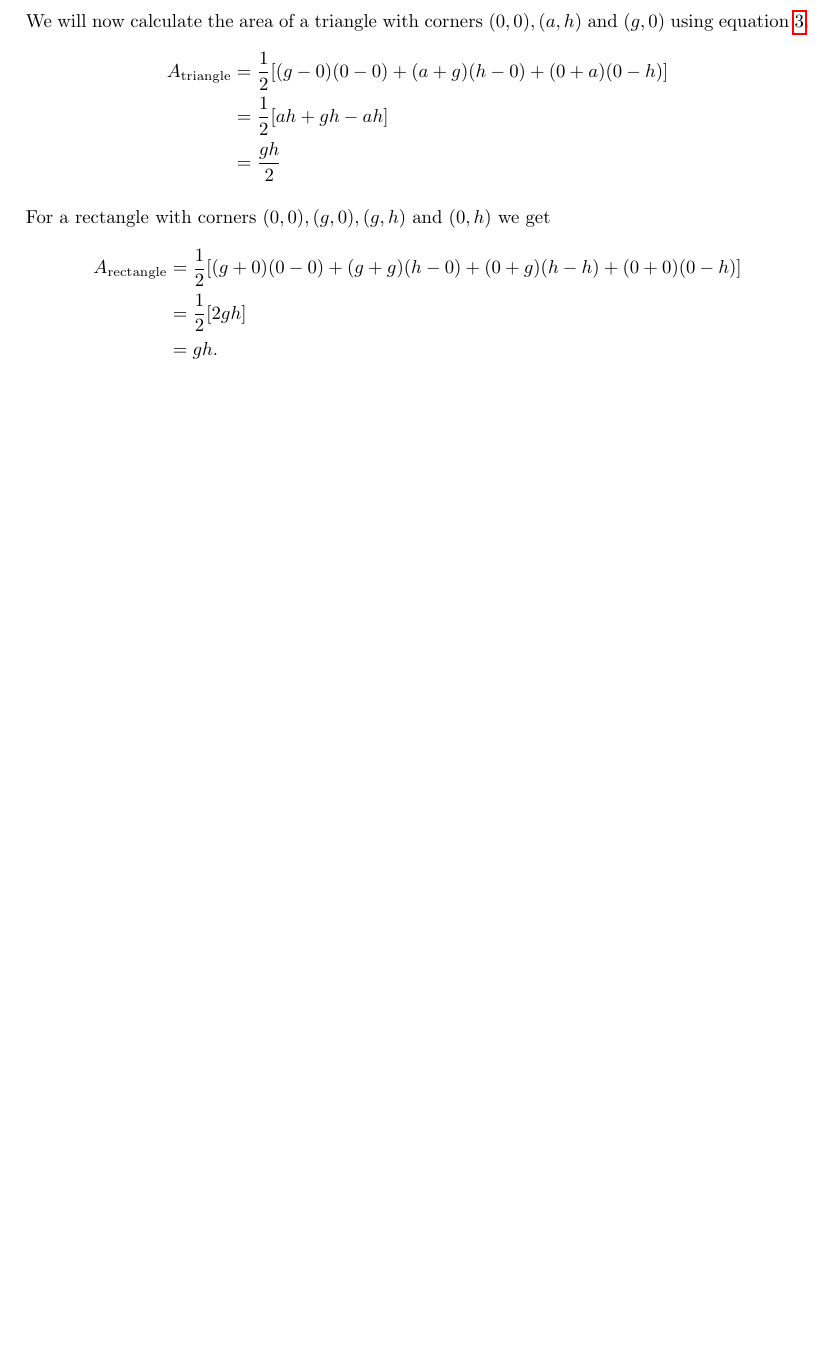
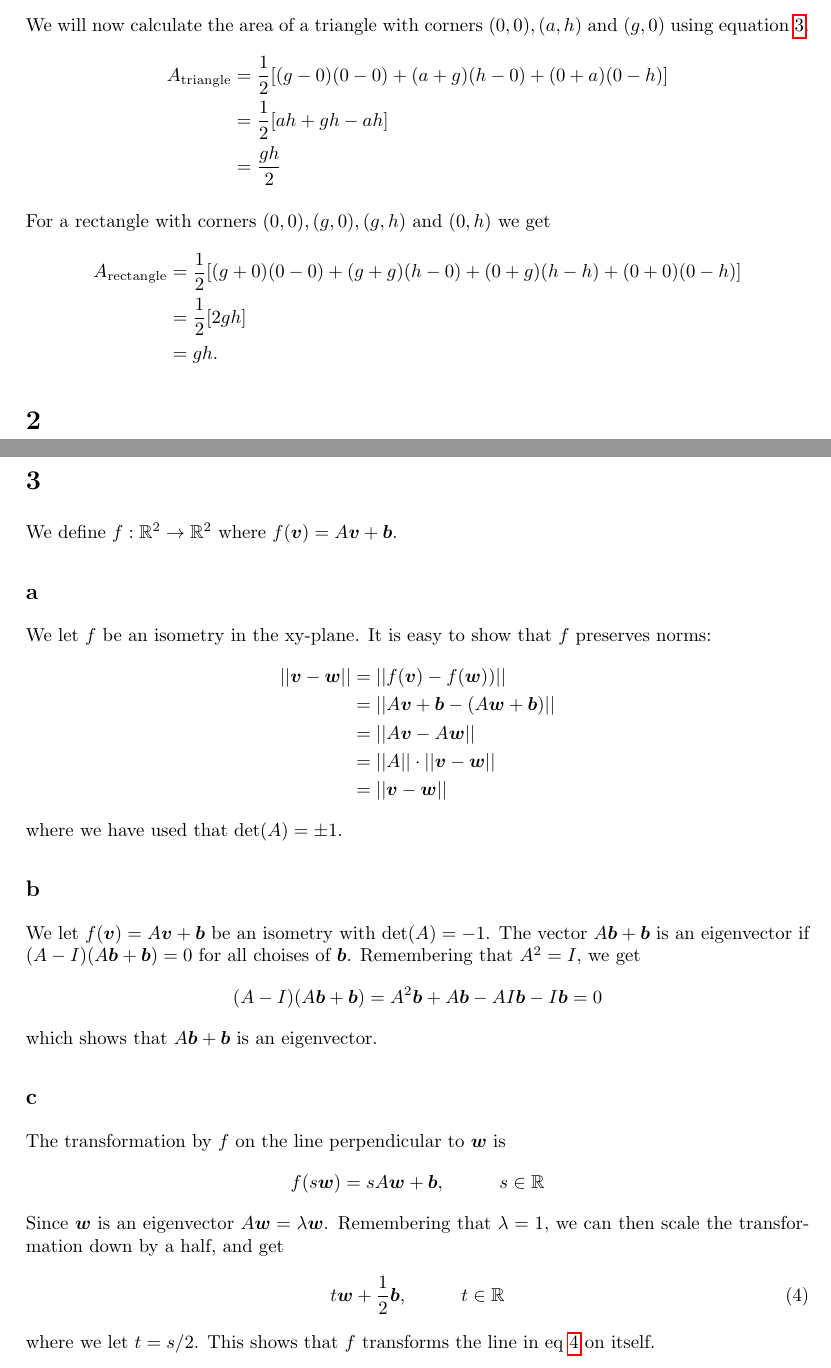
Before and after one commit to willidu/MAT1110, a LaTeX document (Oblig 2/besvarelse.tex): part of page 2 of 2 before the commit and two parts of pages 2 and 3 of 3 after it, the two joined at a grey line, cut so that both start at the same text, the shorter picture padded with empty space. Compiled offline with pdfLaTeX.

Commit message:
oblig 2 oppg 3

```diff
--- a/Oblig 2/besvarelse.tex
+++ b/Oblig 2/besvarelse.tex
@@ -99,4 +99,40 @@ For a rectangle with corners $(0, 0), (g, 0), (g, h)$ and $(0, h)$ we get
     &= gh.
 \end{align*}
 
+\section{} \label{2}
+
+\newpage
+
+\section{} \label{3}
+We define $f: \mathbb{R}^2 \to \mathbb{R}^2$ where $f(\bm{v}) = A \bm{v} + \bm{b}$.
+
+\subsection{} \label{3a}
+We let $f$ be an isometry in the xy-plane. It is easy to show that $f$ preserves norms:
+\begin{align*}
+    ||\bm{v} - \bm{w}|| &= ||f(\bm{v}) - f(\bm{w}))|| \\
+    &= ||A\bm{v} + \bm{b} - (A\bm{w} + \bm{b})|| \\
+    &= ||A\bm{v} - A\bm{w}|| \\
+    &= ||A|| \cdot ||\bm{v} - \bm{w}|| \\
+    &= ||\bm{v} - \bm{w}||
+\end{align*}
+where we have used that det$(A)=\pm 1$.
+
+\subsection{} \label{3b}
+We let $f(\bm{v}) = A \bm{v} + \bm{b}$ be an isometry with det$(A)=-1$. The vector $A \bm{b} + \bm{b}$ is an eigenvector if $(A-I)(A \bm{b} + \bm{b}) = 0$ for all choises of $\bm{b}$. Remembering that $A^2 = I$, we get
+\begin{align*}
+    (A-I)(A \bm{b} + \bm{b}) &= A^2 \bm{b} + A \bm{b} - AI \bm{b} - I \bm{b} = 0
+\end{align*}
+which shows that $A \bm{b} + \bm{b}$ is an eigenvector.
+
+\subsection{} \label{3c}
+The transformation by $f$ on the line perpendicular to $\bm{w}$ is
+\begin{align*}
+    f(s\bm{w}) = s A \bm{w} + \bm{b}, \hspace{1cm} s \in \mathbb{R}
+\end{align*}
+Since $\bm{w}$ is an eigenvector $A \bm{w} = \lambda \bm{w}$. Remembering that $\lambda = 1$, we can then scale the transformation down by a half, and get
+\begin{align} \label{eq:line}
+    t \bm{w} + \frac{1}{2} \bm{b}, \hspace{1cm} t \in \mathbb{R}
+\end{align}
+where we let $t = s/2$. This shows that $f$ transforms the line in eq \ref{eq:line} on itself.
+
 \end{document}
```
Also changed, not shown: Oblig 2/besvarelse.pdf, 6 other files.
